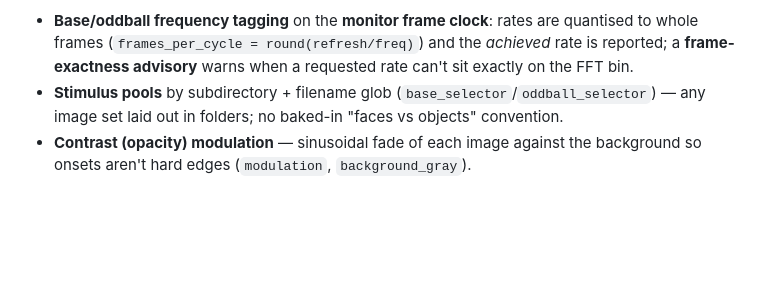
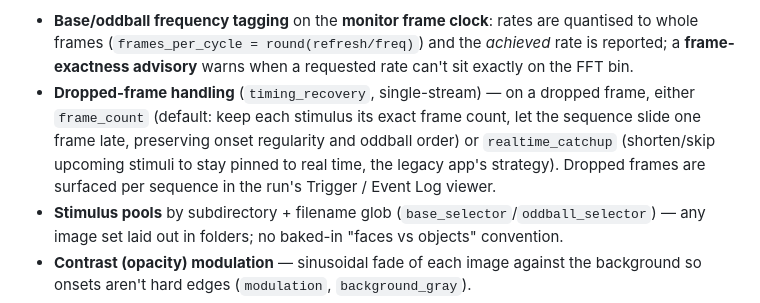
Before and after one commit to clmntlts/xpman, a Markdown page: docs/tutorial.md, the part around the change. Rendered like a GitHub page; blank space fills up the shorter version.

```diff
--- a/docs/tutorial.md
+++ b/docs/tutorial.md
@@ -64,6 +64,11 @@ measured yet (see [`docs/verification_protocol.md`](verification_protocol.md)).
 - **Base/oddball frequency tagging** on the **monitor frame clock**: rates are quantised to whole
   frames (`frames_per_cycle = round(refresh/freq)`) and the *achieved* rate is reported; a
   **frame-exactness advisory** warns when a requested rate can't sit exactly on the FFT bin.
+- **Dropped-frame handling** (`timing_recovery`, single-stream) — on a dropped frame, either
+  `frame_count` (default: keep each stimulus its exact frame count, let the sequence slide one frame
+  late, preserving onset regularity and oddball order) or `realtime_catchup` (shorten/skip upcoming
+  stimuli to stay pinned to real time, the legacy app's strategy). Dropped frames are surfaced per
+  sequence in the run's Trigger / Event Log viewer.
 - **Stimulus pools** by subdirectory + filename glob (`base_selector`/`oddball_selector`) — any image
   set laid out in folders; no baked-in "faces vs objects" convention.
 - **Contrast (opacity) modulation** — sinusoidal fade of each image against the background so onsets
```
Also changed, not shown: docs/GUIDE_UTILISATEUR.md (+19 -1 lines), docs/images/05-condition-form.png, docs/images/08-create-instance.png, docs/images/10-run-results.png.
